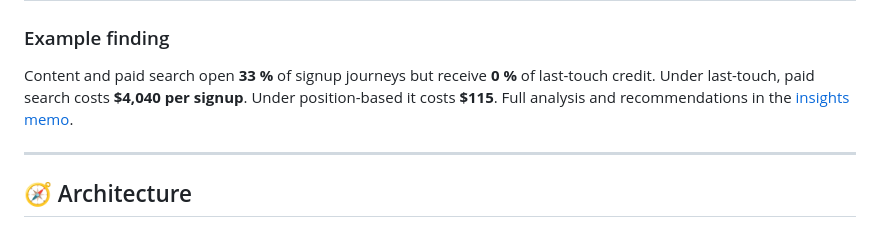
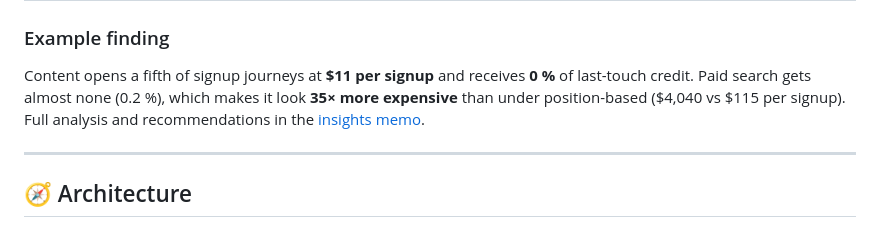
Before and after one commit to larrozeemma-btz/muse-dbt, a Markdown page: README.md, the part around the change. Drawn GitHub-style.

```diff
--- a/README.md
+++ b/README.md
@@ -34,9 +34,9 @@ everyone agrees on, and the dashboard the weekly review reads.
 
 ### Example finding
 
-Content and paid search open **33 %** of signup journeys but receive **0 %** of
-last-touch credit. Under last-touch, paid search costs **$4,040 per signup**.
-Under position-based it costs **$115**. Full analysis and recommendations
+Content opens a fifth of signup journeys at **$11 per signup** and receives
+**0 %** of last-touch credit. Paid search gets almost none (0.2 %), which makes
+it look **35× more expensive** than under position-based ($4,040 vs $115 per signup). Full analysis and recommendations
 in the [insights memo](docs/insights_memo.md).
 
 ---
```
Also changed, not shown: docs/insights_memo.md (+55 -10 lines), docs/metrics_glossary.md (+1 -1 lines).
